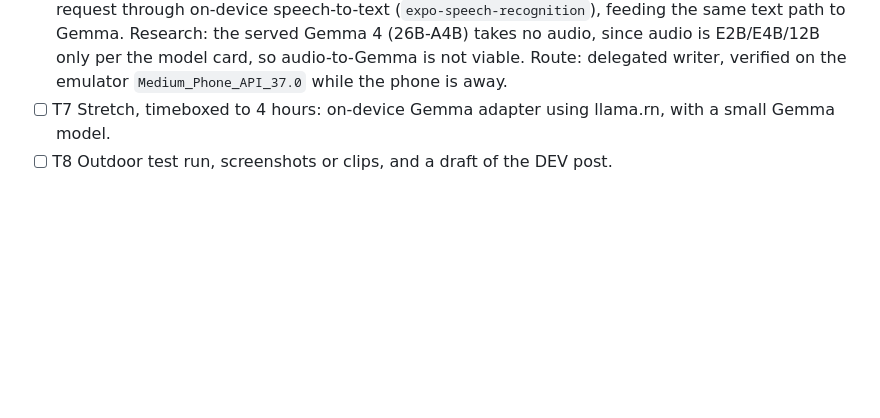
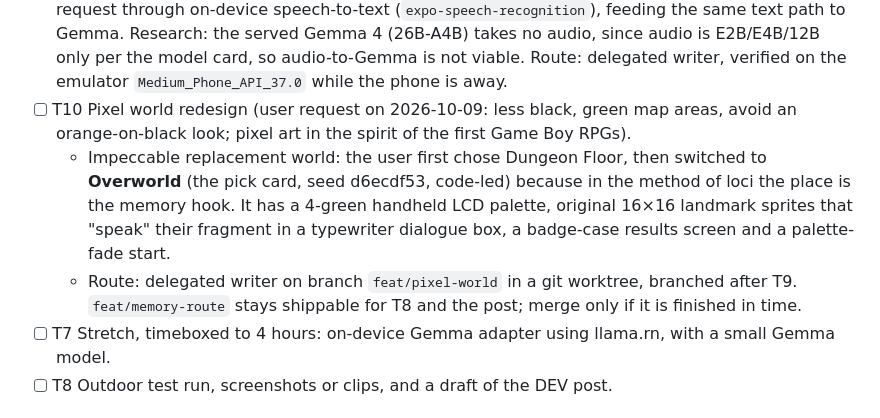
Before and after one commit to teofurlan/loci, a Markdown page: odd/tasks/memory-route.md, the part around the change. GitHub-like rendering; blank space fills up the shorter version.

Commit message:
docs: add T10 pixel world task (Overworld)

```diff
--- a/odd/tasks/memory-route.md
+++ b/odd/tasks/memory-route.md
@@ -42,6 +42,9 @@ Build an Android app for the DEV "Touch Grass" challenge (deadline 2026-10-11 23
     - The app-side `EXPO_PUBLIC_GEMINI_API_KEY` path is removed.
 - [x] T6 Background location: expo-location with task-manager and a foreground service, so GPS keeps working with the screen off.
 - [ ] T9 Voice request (user request on 2026-10-09): a mic button on setup that dictates the course request through on-device speech-to-text (`expo-speech-recognition`), feeding the same text path to Gemma. Research: the served Gemma 4 (26B-A4B) takes no audio, since audio is E2B/E4B/12B only per the model card, so audio-to-Gemma is not viable. Route: delegated writer, verified on the emulator `Medium_Phone_API_37.0` while the phone is away.
+- [ ] T10 Pixel world redesign (user request on 2026-10-09: less black, green map areas, avoid an orange-on-black look; pixel art in the spirit of the first Game Boy RPGs).
+  - Impeccable replacement world: the user first chose Dungeon Floor, then switched to **Overworld** (the pick card, seed d6ecdf53, code-led) because in the method of loci the place is the memory hook. It has a 4-green handheld LCD palette, original 16×16 landmark sprites that "speak" their fragment in a typewriter dialogue box, a badge-case results screen and a palette-fade start.
+  - Route: delegated writer on branch `feat/pixel-world` in a git worktree, branched after T9. `feat/memory-route` stays shippable for T8 and the post; merge only if it is finished in time.
 - [ ] T7 Stretch, timeboxed to 4 hours: on-device Gemma adapter using llama.rn, with a small Gemma model.
 - [ ] T8 Outdoor test run, screenshots or clips, and a draft of the DEV post.
 
```
